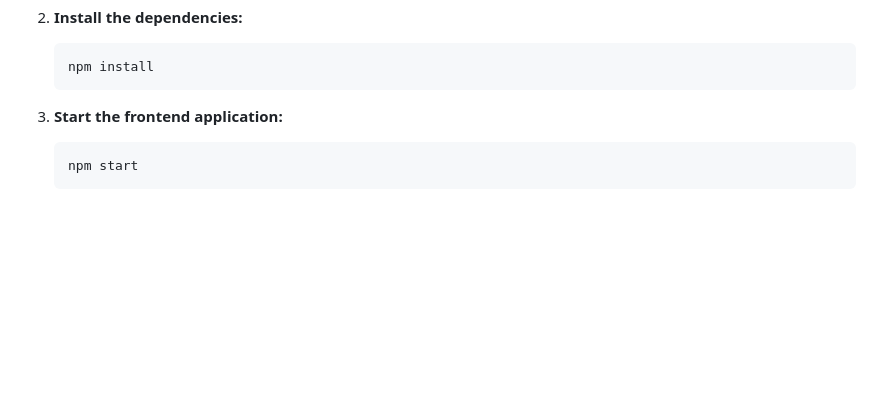
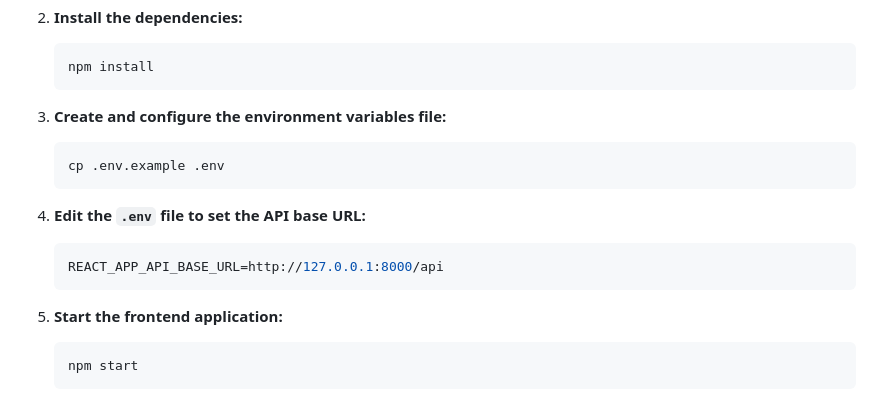
Before and after one commit to SalvatoreDag/Progetto-Finale-Fullstack-di-Salvatore-D-Agostino, a Markdown page: README.md, the part around the change printed below. GitHub-like rendering; blank space fills up the shorter version.

````diff
--- a/README.md
+++ b/README.md
@@ -63,7 +62,19 @@ This project is a fullstack application for personal expense management, develop
     npm install
     ```
 
-3. **Start the frontend application:**
+3. **Create and configure the environment variables file:**
+
+    ```bash
+    cp .env.example .env
+    ```
+
+4. **Edit the `.env` file to set the API base URL:**
+
+    ```env
+    REACT_APP_API_BASE_URL=http://127.0.0.1:8000/api
+    ```
+
+5. **Start the frontend application:**
 
     ```bash
     npm start
````
Also changed, not shown: other parts of README.md (+0 -1 lines).
